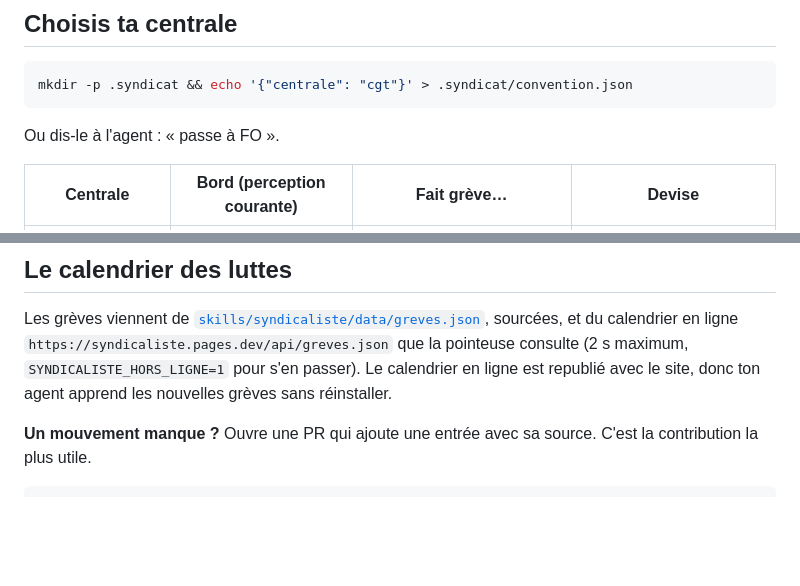
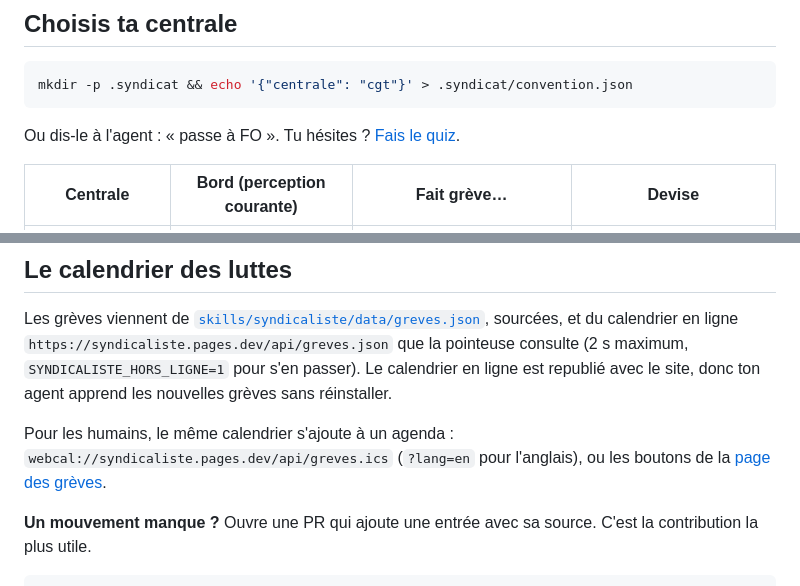
Before and after one commit to lgaudez/syndicaliste, a Markdown page: README.md, 2 parts joined by grey strips. Drawn GitHub-style; blank space fills up the shorter version.

````diff
--- a/README.md
+++ b/README.md
@@ -112,7 +128,7 @@ L'installeur copie le skill là où chaque agent le cherche et ajoute un court b
 mkdir -p .syndicat && echo '{"centrale": "cgt"}' > .syndicat/convention.json
 ```
 
-Ou dis-le à l'agent : « passe à FO ».
+Ou dis-le à l'agent : « passe à FO ». Tu hésites ? [Fais le quiz](https://syndicaliste.pages.dev/quiz/).
 
 | Centrale | Bord (perception courante) | Fait grève… | Devise |
 |---|---|---|---|
@@ -133,6 +149,8 @@ Autres réglages de `.syndicat/convention.json` : `"statut": "fonctionnaire"`, `
 ## Le calendrier des luttes
 
 Les grèves viennent de [`skills/syndicaliste/data/greves.json`](skills/syndicaliste/data/greves.json), sourcées, et du calendrier en ligne `https://syndicaliste.pages.dev/api/greves.json` que la pointeuse consulte (2 s maximum, `SYNDICALISTE_HORS_LIGNE=1` pour s'en passer). Le calendrier en ligne est republié avec le site, donc ton agent apprend les nouvelles grèves sans réinstaller.
+
+Pour les humains, le même calendrier s'ajoute à un agenda : `webcal://syndicaliste.pages.dev/api/greves.ics` (`?lang=en` pour l'anglais), ou les boutons de la [page des grèves](https://syndicaliste.pages.dev/greves/).
 
 **Un mouvement manque ?** Ouvre une PR qui ajoute une entrée avec sa source. C'est la contribution la plus utile.
 
````
Also changed, not shown: other parts of README.md (+22 -1 lines).
